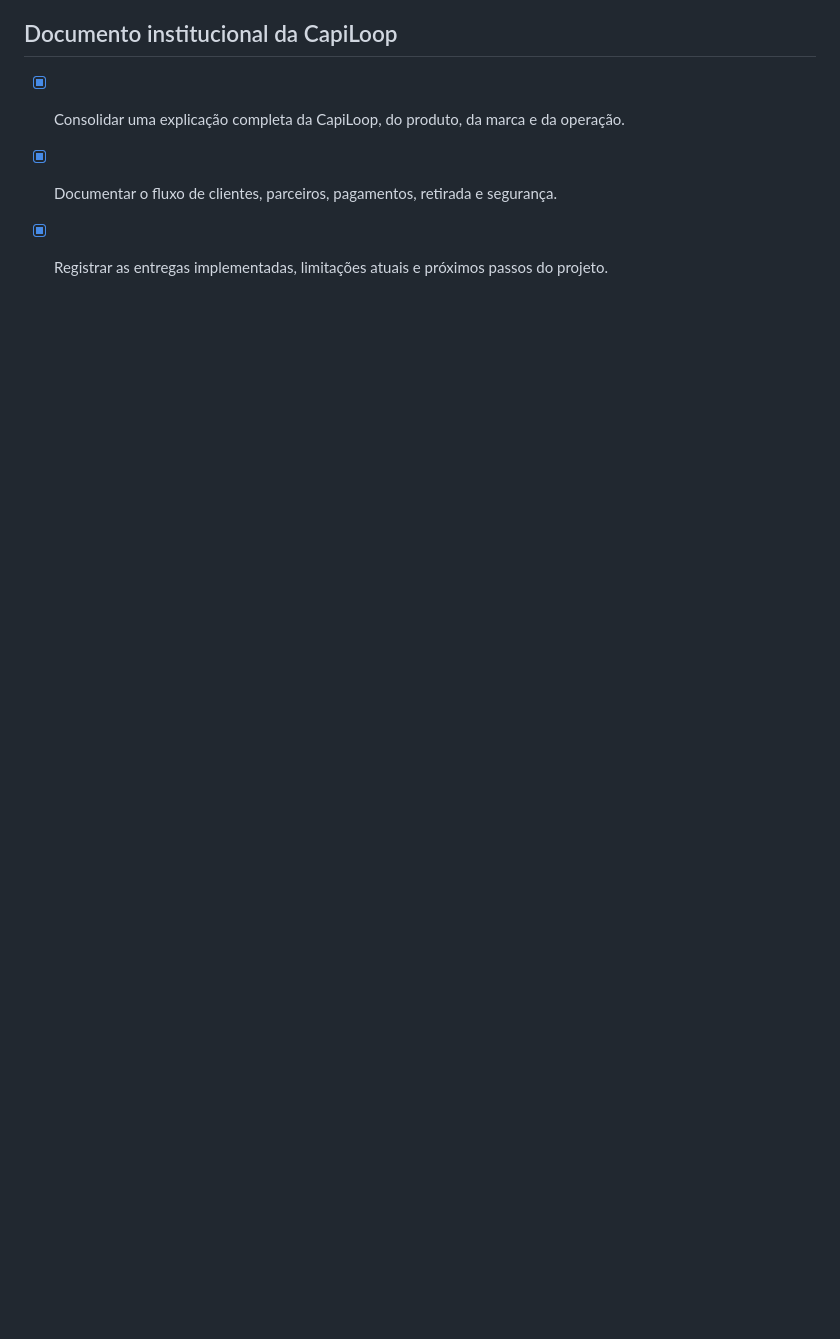
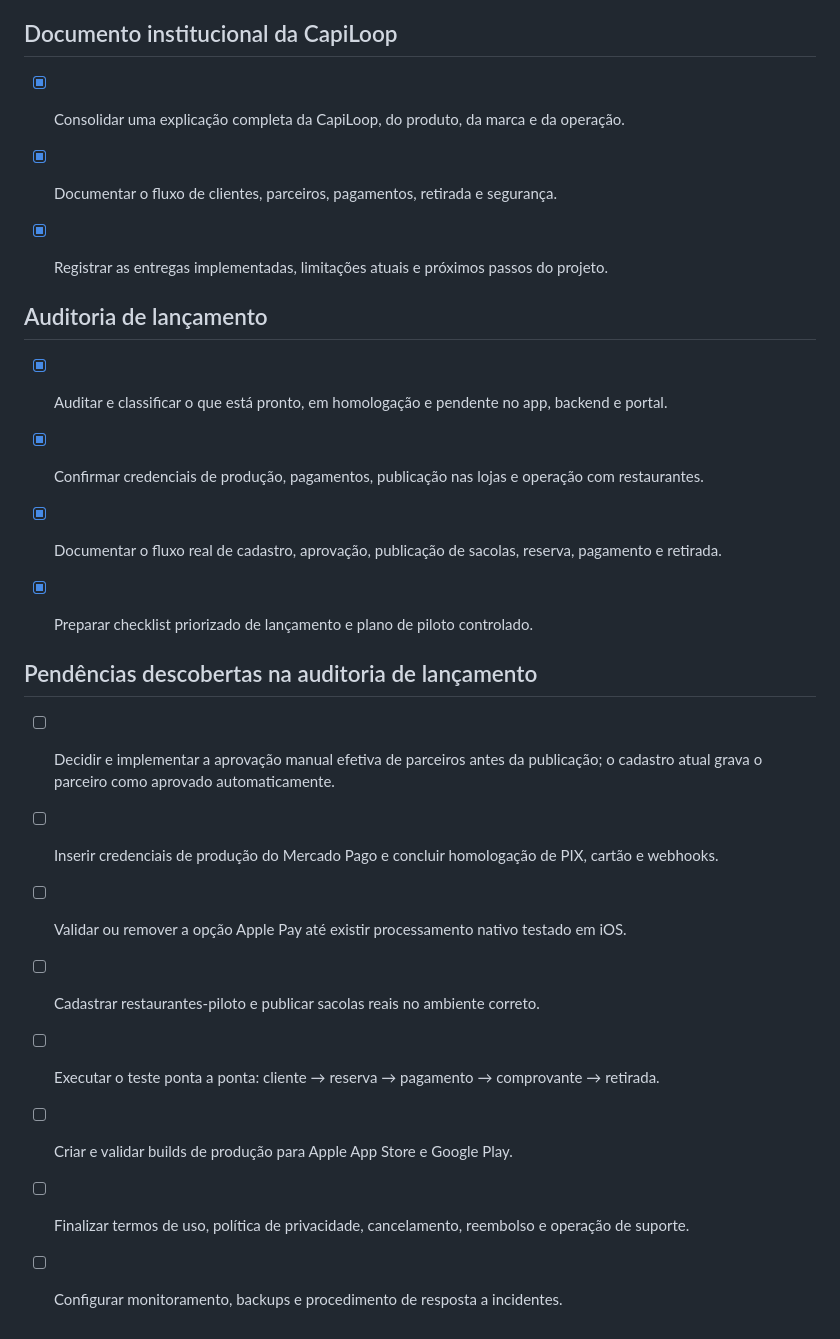
Before and after one commit to claytonwpolatiusa-cmyk/capiloop-app, a Markdown page: todo.md, the part around the change. GitHub-like rendering; blank space fills up the shorter version.

```diff
--- a/todo.md
+++ b/todo.md
@@ -252,3 +252,23 @@
 - [x] Consolidar uma explicação completa da CapiLoop, do produto, da marca e da operação.
 - [x] Documentar o fluxo de clientes, parceiros, pagamentos, retirada e segurança.
 - [x] Registrar as entregas implementadas, limitações atuais e próximos passos do projeto.
+
+
+## Auditoria de lançamento
+
+- [x] Auditar e classificar o que está pronto, em homologação e pendente no app, backend e portal.
+- [x] Confirmar credenciais de produção, pagamentos, publicação nas lojas e operação com restaurantes.
+- [x] Documentar o fluxo real de cadastro, aprovação, publicação de sacolas, reserva, pagamento e retirada.
+- [x] Preparar checklist priorizado de lançamento e plano de piloto controlado.
+
+
+## Pendências descobertas na auditoria de lançamento
+
+- [ ] Decidir e implementar a aprovação manual efetiva de parceiros antes da publicação; o cadastro atual grava o parceiro como aprovado automaticamente.
+- [ ] Inserir credenciais de produção do Mercado Pago e concluir homologação de PIX, cartão e webhooks.
+- [ ] Validar ou remover a opção Apple Pay até existir processamento nativo testado em iOS.
+- [ ] Cadastrar restaurantes-piloto e publicar sacolas reais no ambiente correto.
+- [ ] Executar o teste ponta a ponta: cliente → reserva → pagamento → comprovante → retirada.
+- [ ] Criar e validar builds de produção para Apple App Store e Google Play.
+- [ ] Finalizar termos de uso, política de privacidade, cancelamento, reembolso e operação de suporte.
+- [ ] Configurar monitoramento, backups e procedimento de resposta a incidentes.
```
Also changed, not shown: docs/AUDITORIA_LANCAMENTO_NOTAS.md (added, +47 -0 lines), docs/CHECKLIST_LANCAMENTO_CAPILOOP.md (added, +318 -0 lines).
